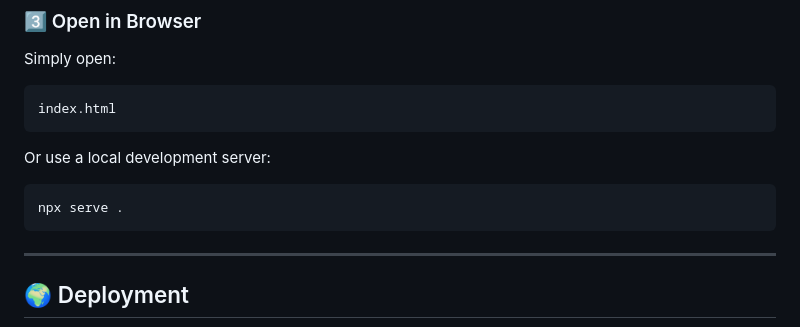
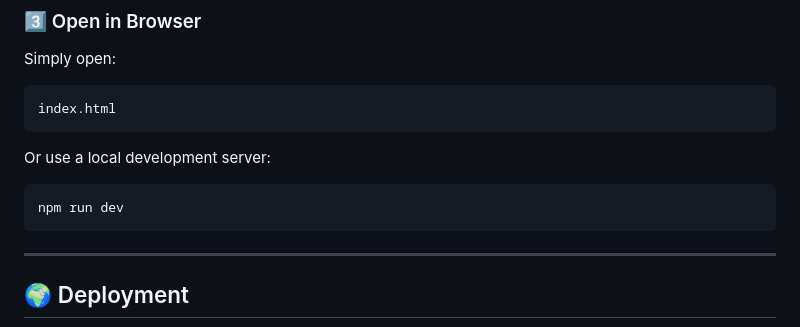
Before and after one commit to tulasiram04/Tulasiram-V-Portfolio, a Markdown page: README.md, the part around the change. Drawn GitHub-style.

Commit message:
Update command to start local development server

````diff
--- a/README.md
+++ b/README.md
@@ -103,7 +103,7 @@ index.html
 Or use a local development server:
 
 ```bash
-npx serve .
+npm run dev
 ```
 
 ---
````
